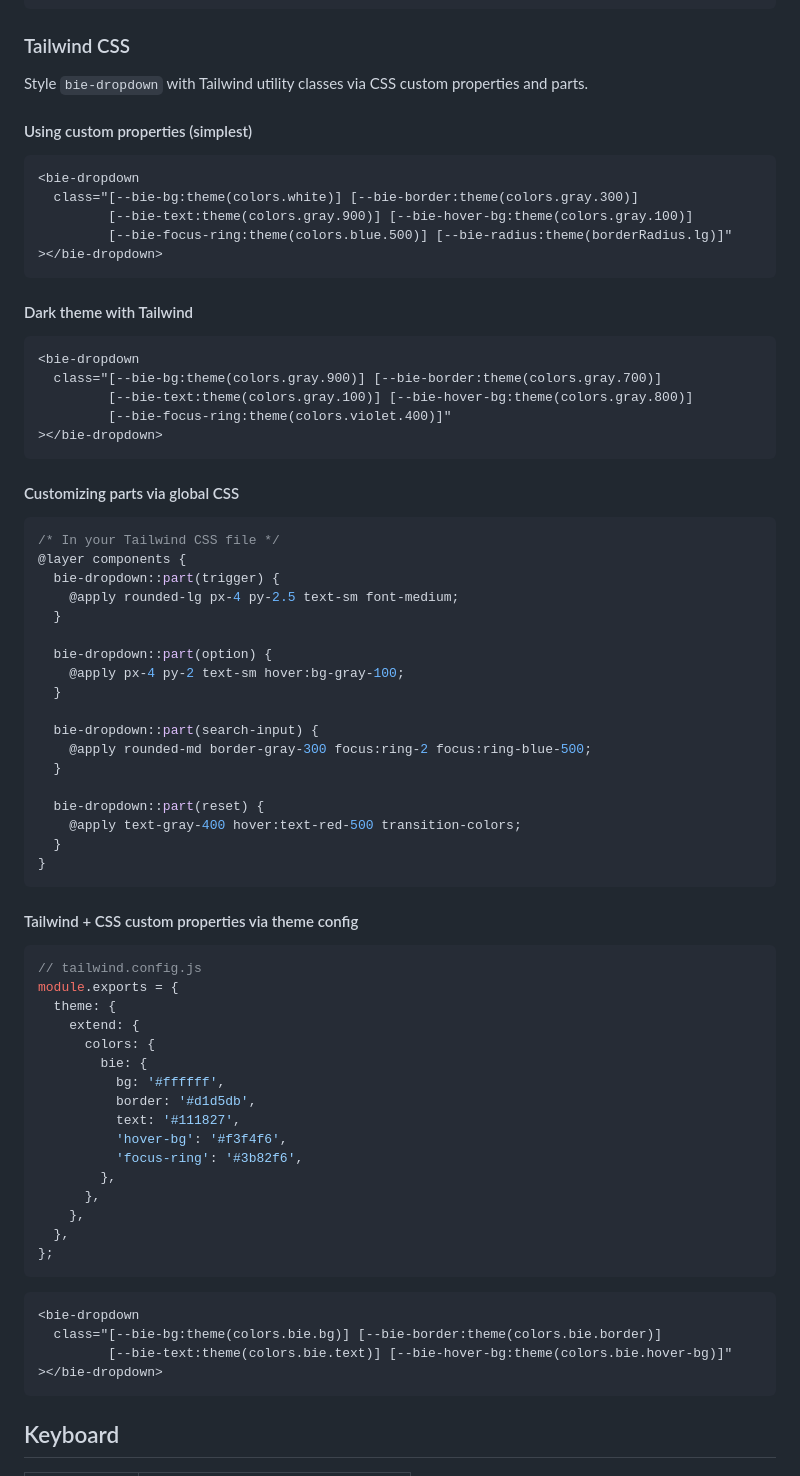
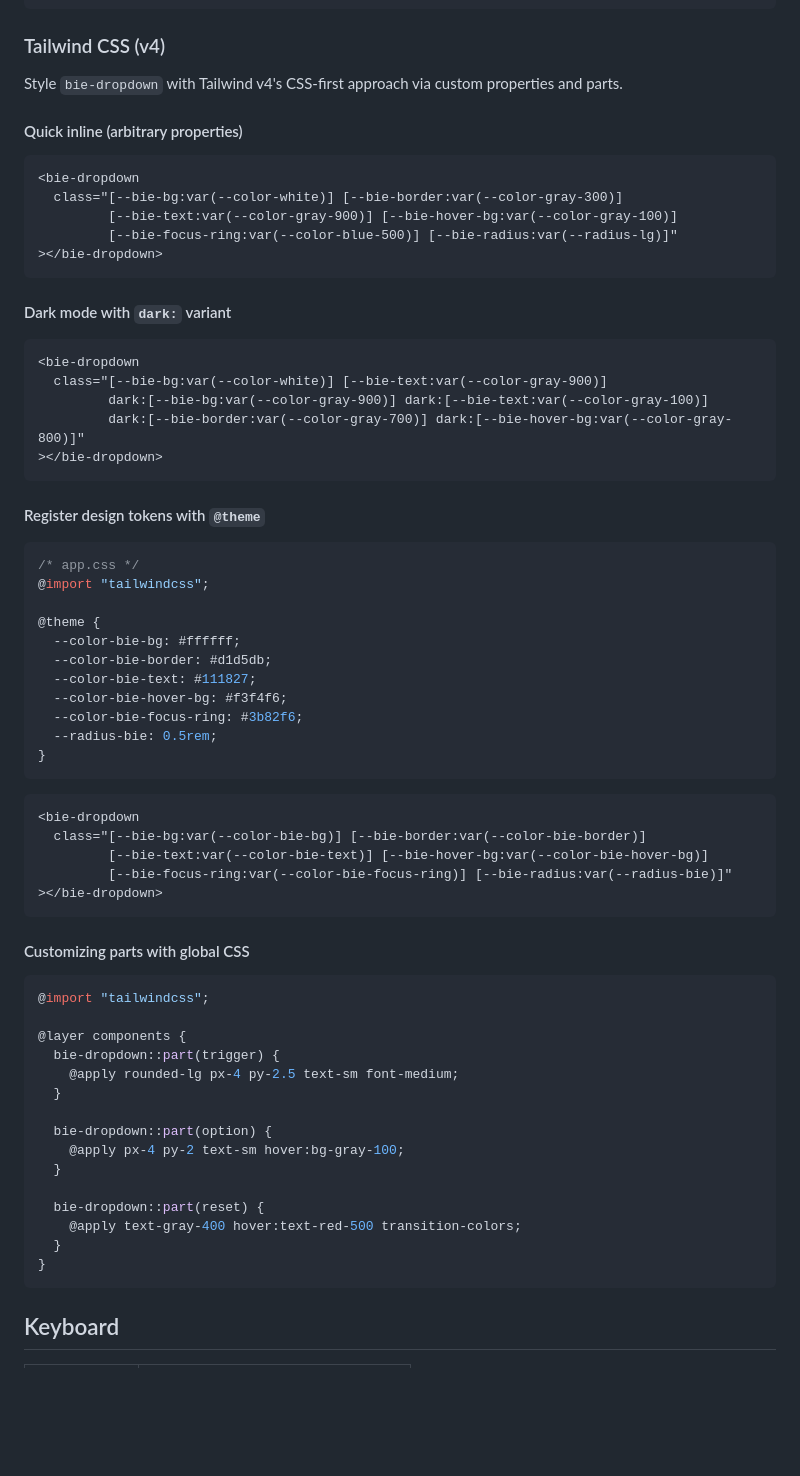
Before and after one commit to alHasandev/bie-dropdown, a Markdown page: README.md, the part around the change. Rendered like a GitHub page; blank space fills up the shorter version.

Commit message:
docs: update Tailwind CSS examples to v4 syntax

````diff
--- a/README.md
+++ b/README.md
@@ -220,34 +220,59 @@ bie-dropdown::part(error) { }        /* Error state message */
 "></bie-dropdown>
 ```
 
-### Tailwind CSS
+### Tailwind CSS (v4)
 
-Style `bie-dropdown` with Tailwind utility classes via CSS custom properties and parts.
+Style `bie-dropdown` with Tailwind v4's CSS-first approach via custom properties and parts.
 
-#### Using custom properties (simplest)
+#### Quick inline (arbitrary properties)
 
 ```html
 <bie-dropdown
-  class="[--bie-bg:theme(colors.white)] [--bie-border:theme(colors.gray.300)]
-         [--bie-text:theme(colors.gray.900)] [--bie-hover-bg:theme(colors.gray.100)]
-         [--bie-focus-ring:theme(colors.blue.500)] [--bie-radius:theme(borderRadius.lg)]"
+  class="[--bie-bg:var(--color-white)] [--bie-border:var(--color-gray-300)]
+         [--bie-text:var(--color-gray-900)] [--bie-hover-bg:var(--color-gray-100)]
+         [--bie-focus-ring:var(--color-blue-500)] [--bie-radius:var(--radius-lg)]"
 ></bie-dropdown>
 ```
 
-#### Dark theme with Tailwind
+#### Dark mode with `dark:` variant
 
 ```html
 <bie-dropdown
-  class="[--bie-bg:theme(colors.gray.900)] [--bie-border:theme(colors.gray.700)]
-         [--bie-text:theme(colors.gray.100)] [--bie-hover-bg:theme(colors.gray.800)]
-         [--bie-focus-ring:theme(colors.violet.400)]"
+  class="[--bie-bg:var(--color-white)] [--bie-text:var(--color-gray-900)]
+         dark:[--bie-bg:var(--color-gray-900)] dark:[--bie-text:var(--color-gray-100)]
+         dark:[--bie-border:var(--color-gray-700)] dark:[--bie-hover-bg:var(--color-gray-800)]"
 ></bie-dropdown>
 ```
 
-#### Customizing parts via global CSS
+#### Register design tokens with `@theme`
 
 ```css
-/* In your Tailwind CSS file */
+/* app.css */
+@import "tailwindcss";
+
+@theme {
+  --color-bie-bg: #ffffff;
+  --color-bie-border: #d1d5db;
+  --color-bie-text: #111827;
+  --color-bie-hover-bg: #f3f4f6;
+  --color-bie-focus-ring: #3b82f6;
+  --radius-bie: 0.5rem;
+}
+```
+
+```html
+<bie-dropdown
+  class="[--bie-bg:var(--color-bie-bg)] [--bie-border:var(--color-bie-border)]
+         [--bie-text:var(--color-bie-text)] [--bie-hover-bg:var(--color-bie-hover-bg)]
+         [--bie-focus-ring:var(--color-bie-focus-ring)] [--bie-radius:var(--radius-bie)]"
+></bie-dropdown>
+```
+
+#### Customizing parts with global CSS
+
+```css
+@import "tailwindcss";
+
 @layer components {
   bie-dropdown::part(trigger) {
     @apply rounded-lg px-4 py-2.5 text-sm font-medium;
@@ -257,42 +282,10 @@ Style `bie-dropdown` with Tailwind utility classes via CSS custom properties and
     @apply px-4 py-2 text-sm hover:bg-gray-100;
   }
 
-  bie-dropdown::part(search-input) {
-    @apply rounded-md border-gray-300 focus:ring-2 focus:ring-blue-500;
-  }
-
   bie-dropdown::part(reset) {
     @apply text-gray-400 hover:text-red-500 transition-colors;
   }
 }
-```
-
-#### Tailwind + CSS custom properties via theme config
-
-```js
-// tailwind.config.js
-module.exports = {
-  theme: {
-    extend: {
-      colors: {
-        bie: {
-          bg: '#ffffff',
-          border: '#d1d5db',
-          text: '#111827',
-          'hover-bg': '#f3f4f6',
-          'focus-ring': '#3b82f6',
-        },
-      },
-    },
-  },
-};
-```
-
-```html
-<bie-dropdown
-  class="[--bie-bg:theme(colors.bie.bg)] [--bie-border:theme(colors.bie.border)]
-         [--bie-text:theme(colors.bie.text)] [--bie-hover-bg:theme(colors.bie.hover-bg)]"
-></bie-dropdown>
 ```
 
 ## Keyboard
````
